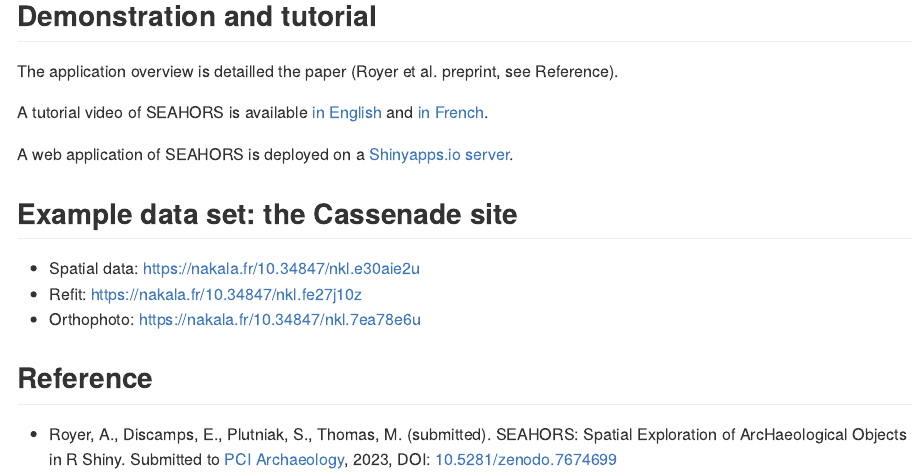
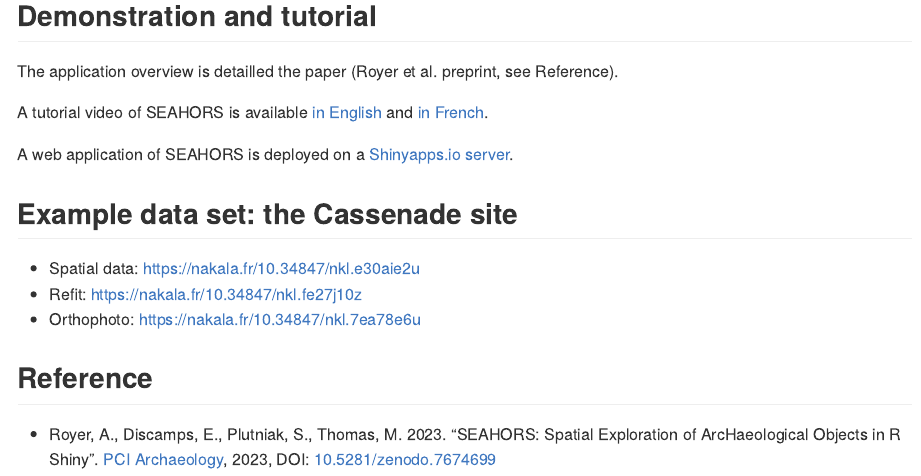
Before and after one commit to AurelienRoyer/SEAHORS, an R Markdown document (README.Rmd): the page in a window 1100 px wide, from 990 px down. The pictures show the output file README.md that the author committed with the source, drawn offline in the style of GitHub; badge pictures from the web are left out.

Commit message:
update readme

```diff
--- a/README.Rmd
+++ b/README.Rmd
@@ -65,4 +65,4 @@ A web application of SEAHORS is deployed on a [Shinyapps.io server](https://aure
 
 ## Reference
 
-* Royer, A., Discamps, E., Plutniak, S., Thomas, M. 2023. SEAHORS: Spatial Exploration of ArcHaeological Objects in R Shiny. Submitted to [PCI Archaeology](https://archaeo.peercommunityin.org/PCIArchaeology), 2023, DOI: [10.5281/zenodo.7674699](https://doi.org/10.5281/zenodo.7674699).
+* Royer, A., Discamps, E., Plutniak, S., Thomas, M. 2023. “SEAHORS: Spatial Exploration of ArcHaeological Objects in R Shiny”. [PCI Archaeology](https://archaeo.peercommunityin.org/PCIArchaeology), 2023, DOI: [10.5281/zenodo.7674699](https://doi.org/10.5281/zenodo.7674699).
```
Also changed, not shown: vignettes/SEAHORS-vignette.Rmd (+1 -1 lines), README.md.
